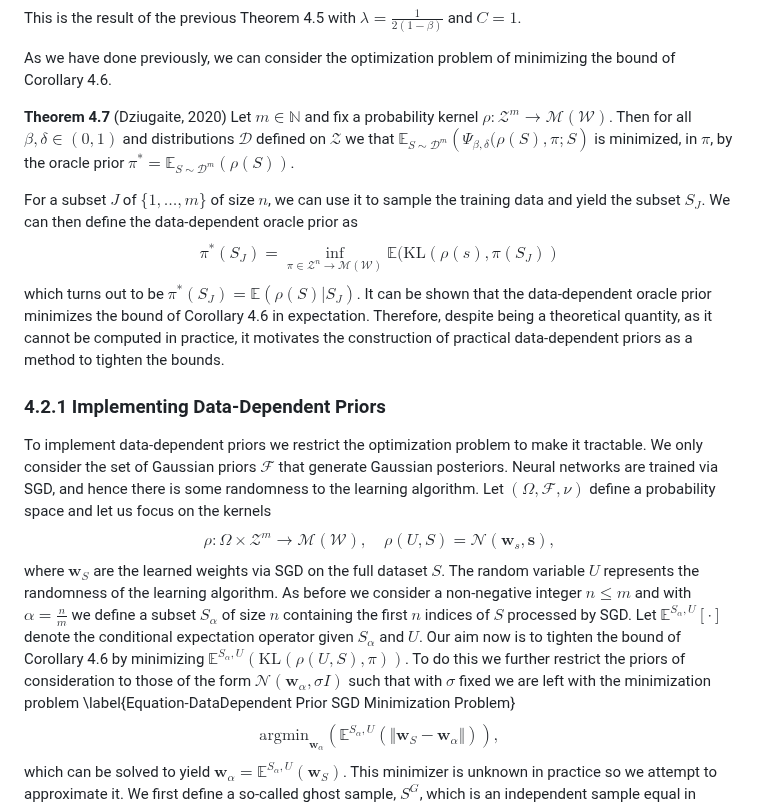
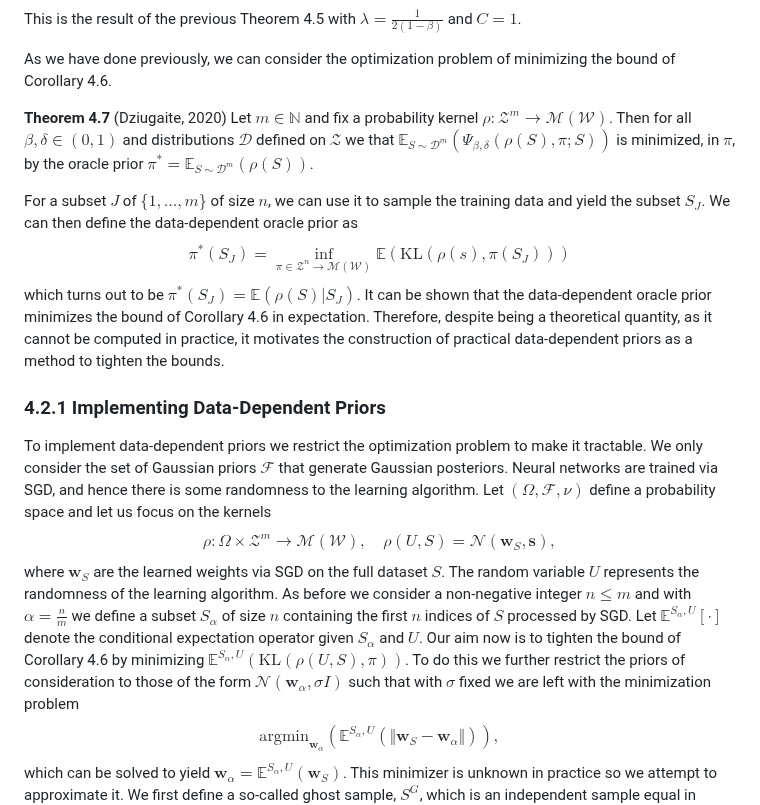
Before and after one commit to ThomasWalker1/Generalization-of-Neural-Networks, a Markdown page: Reports and Presentation/A Guide to Probably Approximately Correct Bounds for Neural Networks/4_Oracle_PAC_Bayes.md, the part around the change. Rendered like a GitHub page; folded sections open.

Commit message:
Fixing brackets

```diff
--- a/Reports and Presentation/A Guide to Probably Approximately Correct Bounds for Neural Networks/4_Oracle_PAC_Bayes.md
+++ b/Reports and Presentation/A Guide to Probably Approximately Correct Bounds for Neural Networks/4_Oracle_PAC_Bayes.md
@@ -176,16 +176,16 @@ This is the result of the previous Theorem 4.5 with $\lambda=\frac{1}{2(1-\beta)
 
 As we have done previously, we can consider the optimization problem of minimizing the bound of Corollary 4.6.
 
-**Theorem 4.7** (Dziugaite, 2020) Let $m\in\mathbb{N}$ and fix a probability kernel $\rho:\mathcal{Z}^m\to\mathcal{M}(\mathcal{W})$. Then for all $\beta,\delta\in(0,1)$ and distributions $\mathcal{D}$ defined on $\mathcal{Z}$ we that $\mathbb{E}_{S\sim\mathcal{D}^m}\left(\Psi_{\beta,\delta}(\rho(S),\pi;S\right)$ is minimized, in $\pi$, by the oracle prior $\pi^*=\mathbb{E}_{S\sim\mathcal{D}^m}(\rho(S))$.
+**Theorem 4.7** (Dziugaite, 2020) Let $m\in\mathbb{N}$ and fix a probability kernel $\rho:\mathcal{Z}^m\to\mathcal{M}(\mathcal{W})$. Then for all $\beta,\delta\in(0,1)$ and distributions $\mathcal{D}$ defined on $\mathcal{Z}$ we that $\mathbb{E}_{S\sim\mathcal{D}^m}\left(\Psi_{\beta,\delta}(\rho(S),\pi;S)\right)$ is minimized, in $\pi$, by the oracle prior $\pi^*=\mathbb{E}_{S\sim\mathcal{D}^m}(\rho(S))$.
 
-For a subset $J$ of $\{1,\dots,m\}$ of size $n$, we can use it to sample the training data and yield the subset $S_J$. We can then define the data-dependent oracle prior as $$\pi^*(S_J)=\inf_{\pi\in\mathcal{Z}^n\to\mathcal{M}(\mathcal{W})}\mathbb{E}(\mathrm{KL}(\rho(s),\pi(S_J))$$
+For a subset $J$ of $\{1,\dots,m\}$ of size $n$, we can use it to sample the training data and yield the subset $S_J$. We can then define the data-dependent oracle prior as $$\pi^*(S_J)=\inf_{\pi\in\mathcal{Z}^n\to\mathcal{M}(\mathcal{W})}\mathbb{E}(\mathrm{KL}(\rho(s),\pi(S_J)))$$
 which turns out to be $\pi^*(S_J)=\mathbb{E}(\rho(S)\vert S_J)$. It can be shown that the data-dependent oracle prior minimizes the bound of Corollary 4.6 in expectation. Therefore, despite being a theoretical quantity, as it cannot be computed in practice, it motivates the construction of practical data-dependent priors as a method to tighten the bounds.
 
 ### 4.2.1 Implementing Data-Dependent Priors
 
 To implement data-dependent priors we restrict the optimization problem to make it tractable. We only consider the set of Gaussian priors $\mathcal{F}$ that generate Gaussian posteriors. Neural networks are trained via SGD, and hence there is some randomness to the learning algorithm. Let $(\Omega,\mathcal{F},\nu)$ define a probability space and let us focus on the kernels
-$$\rho:\Omega\times\mathcal{Z}^m\to\mathcal{M}(\mathcal{W}),\quad\rho(U,S)=\mathcal{N}(\mathbf{w}_s,\mathbf{s}),$$
-where $\mathbf{w}_S$ are the learned weights via SGD on the full dataset $S$. The random variable $U$ represents the randomness of the learning algorithm. As before we consider a non-negative integer $n\leq m$ and with $\alpha=\frac{n}{m}$ we define a subset $S_{\alpha}$ of size $n$ containing the first $n$ indices of $S$ processed by SGD. Let $\mathbb{E}^{S_{\alpha},U}[\cdot]$ denote the conditional expectation operator given $S_{\alpha}$ and $U$. Our aim now is to tighten the bound of Corollary 4.6 by minimizing $\mathbb{E}^{S_{\alpha},U}(\mathrm{KL}(\rho(U,S),\pi))$. To do this we further restrict the priors of consideration to those of the form $\mathcal{N}(\mathbf{w}_{\alpha},\sigma I)$ such that with $\sigma$ fixed we are left with the minimization problem \label{Equation-DataDependent Prior SGD Minimization Problem}
+$$\rho:\Omega\times\mathcal{Z}^m\to\mathcal{M}(\mathcal{W}),\quad\rho(U,S)=\mathcal{N}(\mathbf{w}_S,\mathbf{s}),$$
+where $\mathbf{w}_S$ are the learned weights via SGD on the full dataset $S$. The random variable $U$ represents the randomness of the learning algorithm. As before we consider a non-negative integer $n\leq m$ and with $\alpha=\frac{n}{m}$ we define a subset $S_{\alpha}$ of size $n$ containing the first $n$ indices of $S$ processed by SGD. Let $\mathbb{E}^{S_{\alpha},U}[\cdot]$ denote the conditional expectation operator given $S_{\alpha}$ and $U$. Our aim now is to tighten the bound of Corollary 4.6 by minimizing $\mathbb{E}^{S_{\alpha},U}(\mathrm{KL}(\rho(U,S),\pi))$. To do this we further restrict the priors of consideration to those of the form $\mathcal{N}(\mathbf{w}_{\alpha},\sigma I)$ such that with $\sigma$ fixed we are left with the minimization problem
 $$\begin{equation}
 \mathrm{argmin}_{\mathbf{w}_{\alpha}}\left(\mathbb{E}^{S_{\alpha},U}\left(\Vert\mathbf{w}_S-\mathbf{w}_{\alpha}\Vert\right)\right),
 \end{equation}$$
```
